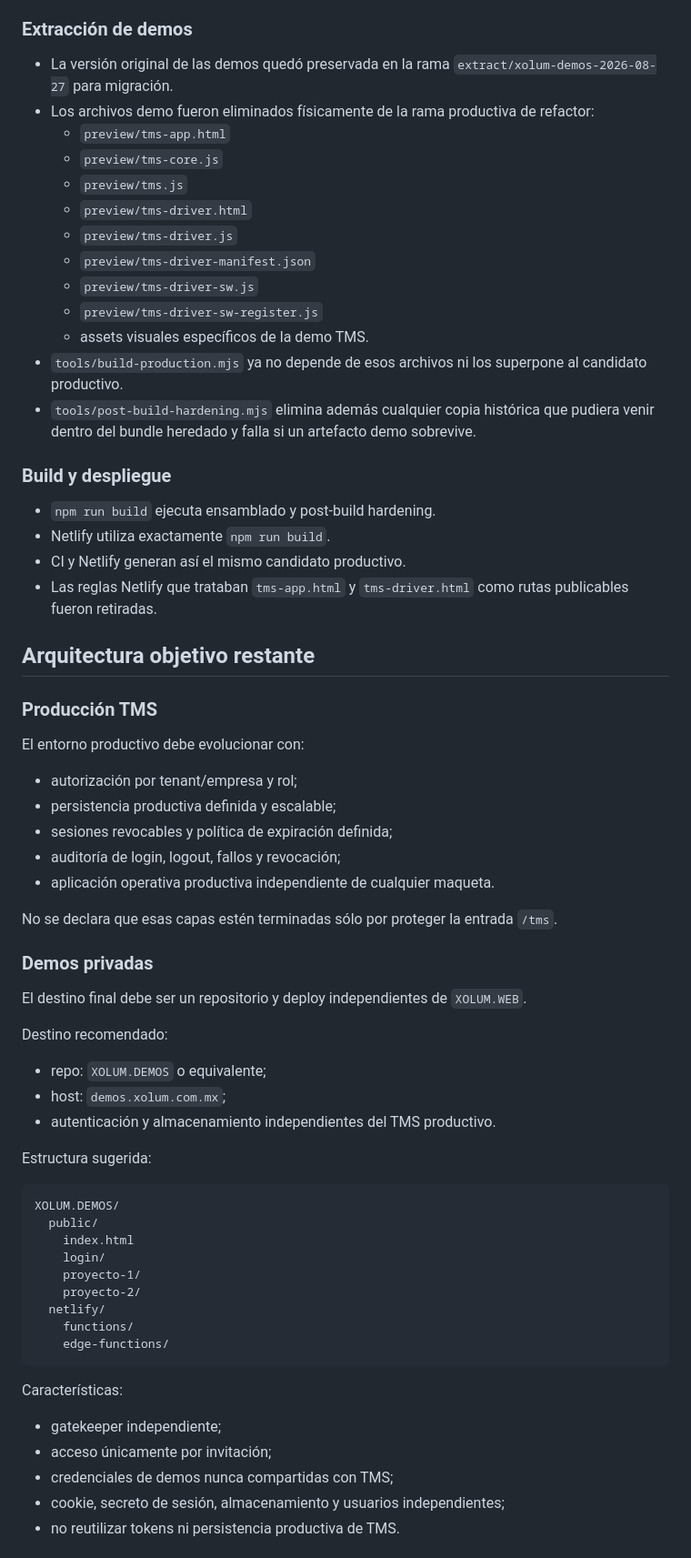
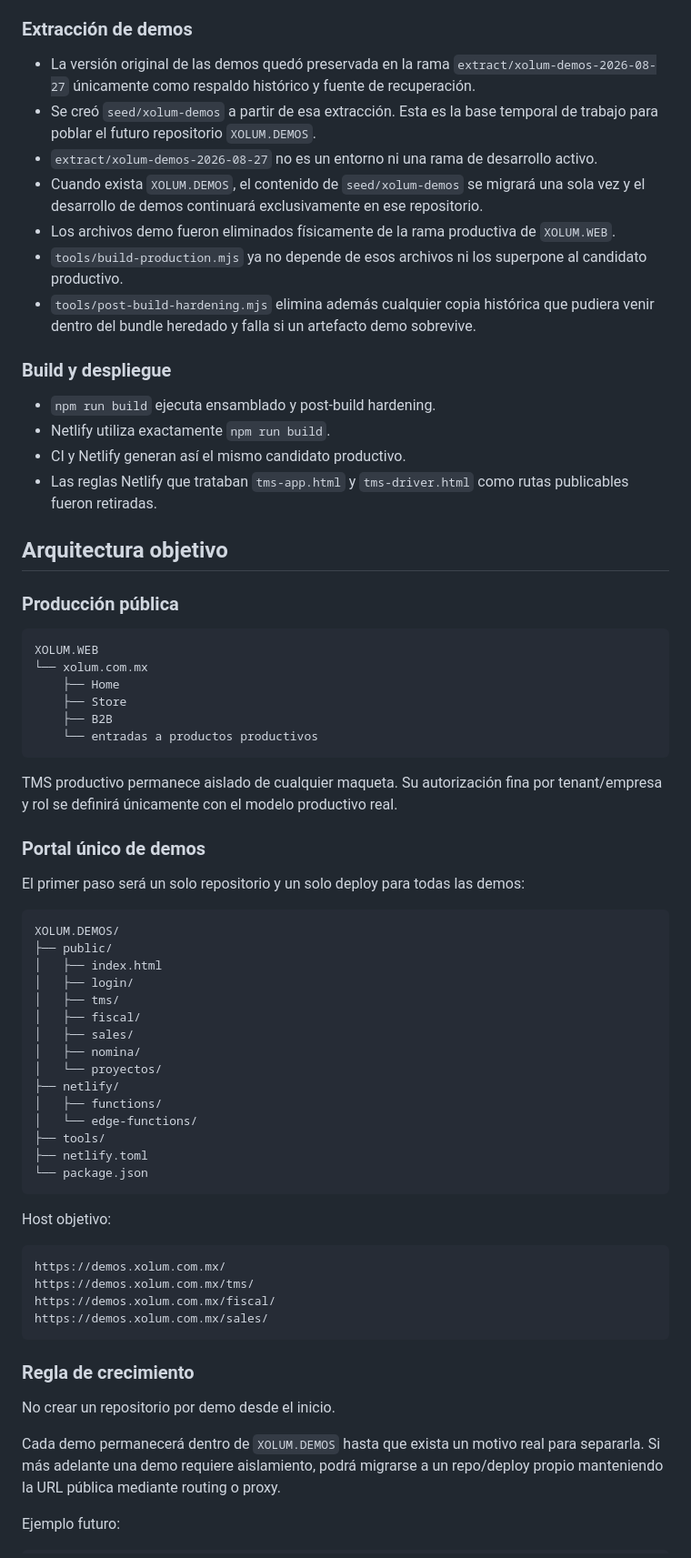
Before and after one commit to PabloMtz2450/XOLUM.WEB, a Markdown page: ARCHITECTURE_ENVIRONMENTS_2026-08-27.md, the part around one of its changes. Shown at 91% size. GitHub-like rendering.

Commit message:
Documentar portal único XOLUM.DEMOS
Define extract como respaldo histórico, seed/xolum-demos como base temporal y XOLUM.DEMOS como portal único inicial para todas las demos.

````diff
--- a/ARCHITECTURE_ENVIRONMENTS_2026-08-27.md
+++ b/ARCHITECTURE_ENVIRONMENTS_2026-08-27.md
@@ -36,17 +38,11 @@ Antes del PR #3 se verificó que:
 
 ### Extracción de demos
 
-- La versión original de las demos quedó preservada en la rama `extract/xolum-demos-2026-08-27` para migración.
-- Los archivos demo fueron eliminados físicamente de la rama productiva de refactor:
-  - `preview/tms-app.html`
-  - `preview/tms-core.js`
-  - `preview/tms.js`
-  - `preview/tms-driver.html`
-  - `preview/tms-driver.js`
-  - `preview/tms-driver-manifest.json`
-  - `preview/tms-driver-sw.js`
-  - `preview/tms-driver-sw-register.js`
-  - assets visuales específicos de la demo TMS.
+- La versión original de las demos quedó preservada en la rama `extract/xolum-demos-2026-08-27` únicamente como respaldo histórico y fuente de recuperación.
+- Se creó `seed/xolum-demos` a partir de esa extracción. Esta es la base temporal de trabajo para poblar el futuro repositorio `XOLUM.DEMOS`.
+- `extract/xolum-demos-2026-08-27` no es un entorno ni una rama de desarrollo activo.
+- Cuando exista `XOLUM.DEMOS`, el contenido de `seed/xolum-demos` se migrará una sola vez y el desarrollo de demos continuará exclusivamente en ese repositorio.
+- Los archivos demo fueron eliminados físicamente de la rama productiva de `XOLUM.WEB`.
 - `tools/build-production.mjs` ya no depende de esos archivos ni los superpone al candidato productivo.
 - `tools/post-build-hardening.mjs` elimina además cualquier copia histórica que pudiera venir dentro del bundle heredado y falla si un artefacto demo sobrevive.
 
@@ -57,48 +53,57 @@ Antes del PR #3 se verificó que:
 - CI y Netlify generan así el mismo candidato productivo.
 - Las reglas Netlify que trataban `tms-app.html` y `tms-driver.html` como rutas publicables fueron retiradas.
 
-## Arquitectura objetivo restante
+## Arquitectura objetivo
 
-### Producción TMS
+### Producción pública
 
-El entorno productivo debe evolucionar con:
+```text
+XOLUM.WEB
+└── xolum.com.mx
+    ├── Home
+    ├── Store
+    ├── B2B
+    └── entradas a productos productivos
+```
 
-- autorización por tenant/empresa y rol;
-- persistencia productiva definida y escalable;
-- sesiones revocables y política de expiración definida;
-- auditoría de login, logout, fallos y revocación;
-- aplicación operativa productiva independiente de cualquier maqueta.
+TMS productivo permanece aislado de cualquier maqueta. Su autorización fina por tenant/empresa y rol se definirá únicamente con el modelo productivo real.
 
-No se declara que esas capas estén terminadas sólo por proteger la entrada `/tms`.
+### Portal único de demos
 
-### Demos privadas
-
-El destino final debe ser un repositorio y deploy independientes de `XOLUM.WEB`.
-
-Destino recomendado:
-
-- repo: `XOLUM.DEMOS` o equivalente;
-- host: `demos.xolum.com.mx`;
-- autenticación y almacenamiento independientes del TMS productivo.
-
-Estructura sugerida:
+El primer paso será un solo repositorio y un solo deploy para todas las demos:
 
 ```text
 XOLUM.DEMOS/
-  public/
-    index.html
-    login/
-    proyecto-1/
-    proyecto-2/
-  netlify/
-    functions/
-    edge-functions/
+├── public/
+│   ├── index.html
+│   ├── login/
+│   ├── tms/
+│   ├── fiscal/
+│   ├── sales/
+│   ├── nomina/
+│   └── proyectos/
+├── netlify/
+│   ├── functions/
+│   └── edge-functions/
+├── tools/
+├── netlify.toml
+└── package.json
 ```
 
-Características:
+Host objetivo:
 
-- gatekeeper independiente;
-- acceso únicamente por invitación;
-- credenciales de demos nunca compartidas con TMS;
-- cookie, secreto de sesión, almacenamiento y usuarios independientes;
-- no reutilizar tokens ni persistencia productiva de TMS.
+```text
+https://demos.xolum.com.mx/
+https://demos.xolum.com.mx/tms/
+https://demos.xolum.com.mx/fiscal/
+https://demos.xolum.com.mx/sales/
+```
+
+### Regla de crecimiento
+
+No crear un repositorio por demo desde el inicio.
+
+Cada demo permanecerá dentro de `XOLUM.DEMOS` hasta que exista un motivo real para separarla. Si más adelante una demo requiere aislamiento, podrá migrarse a un repo/deploy propio manteniendo la URL pública mediante routing o proxy.
+
+Ejemplo futuro:
+
````
Also changed, not shown: other parts of ARCHITECTURE_ENVIRONMENTS_2026-08-27.md (+69 -20 lines).
